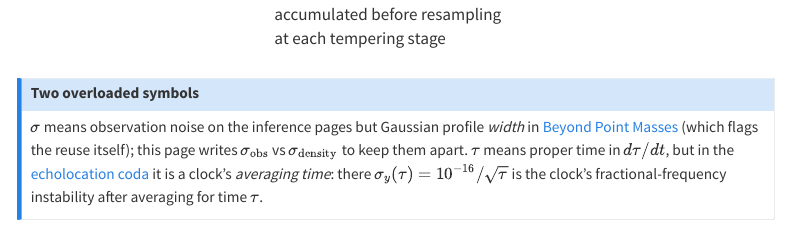
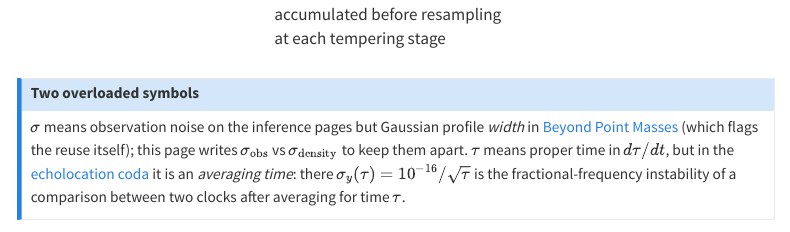
Before and after one commit to jbwhit/clocks, a Quarto document (site/method/notation-and-glossary.qmd): the page in a window 1100 px wide, from 1840 px down. Rendered offline with R 4.5, knitr and Pandoc in place of Quarto, with nearby package versions; menus at the side of the page are left out.

Commit message:
Address Codex round 3: the noise budget is for a clock comparison
The coda's table treats 1e-16/sqrt(tau) as the noise of a rate
difference between two clocks, while the prose and glossary assigned it
to one clock. Two independent clocks at that level would be sqrt(2)
noisier in the difference and every sitting time would double. The coda
and the glossary now define the figure as the instability of a
two-clock comparison, which is what the table computes.

Co-Authored-By: Claude Fable 5.2 <noreply@anthropic.com>
Claude-Session: https://claude.ai/code/session_01QbBqWV76TXofopxj5SGr1i

```diff
--- a/site/method/notation-and-glossary.qmd
+++ b/site/method/notation-and-glossary.qmd
@@ -47,9 +47,10 @@
 (which flags the reuse itself); this page writes $\sigma_{\text{obs}}$ vs
 $\sigma_{\text{density}}$ to keep them apart. **$\tau$** means proper time
 in $d\tau/dt$, but in the
-[echolocation coda](../story/gravitational-echolocation.qmd) it is a clock's
+[echolocation coda](../story/gravitational-echolocation.qmd) it is an
 *averaging time*: there $\sigma_y(\tau) = 10^{-16}/\sqrt{\tau}$ is the
-clock's fractional-frequency instability after averaging for time $\tau$.
+fractional-frequency instability of a comparison between two clocks after
+averaging for time $\tau$.
 :::
 
 ## Terms {#sec-terms}
--- a/site/story/gravitational-echolocation.qmd
+++ b/site/story/gravitational-echolocation.qmd
@@ -125,5 +125,3 @@
 
 The simulation runs in units where G = c = 1, but nothing stops us from
 asking the question in SI. Give the head a 10 cm clock baseline. For this
-estimate, assume a clock budget with fractional-frequency instability near
-$10^{-16}/\sqrt{\tau}$ and a systematic floor around $10^{-18}$ — and ask:
```
Also changed, not shown: site/story/gravitational-echolocation.qmd (3 more changed lines).
